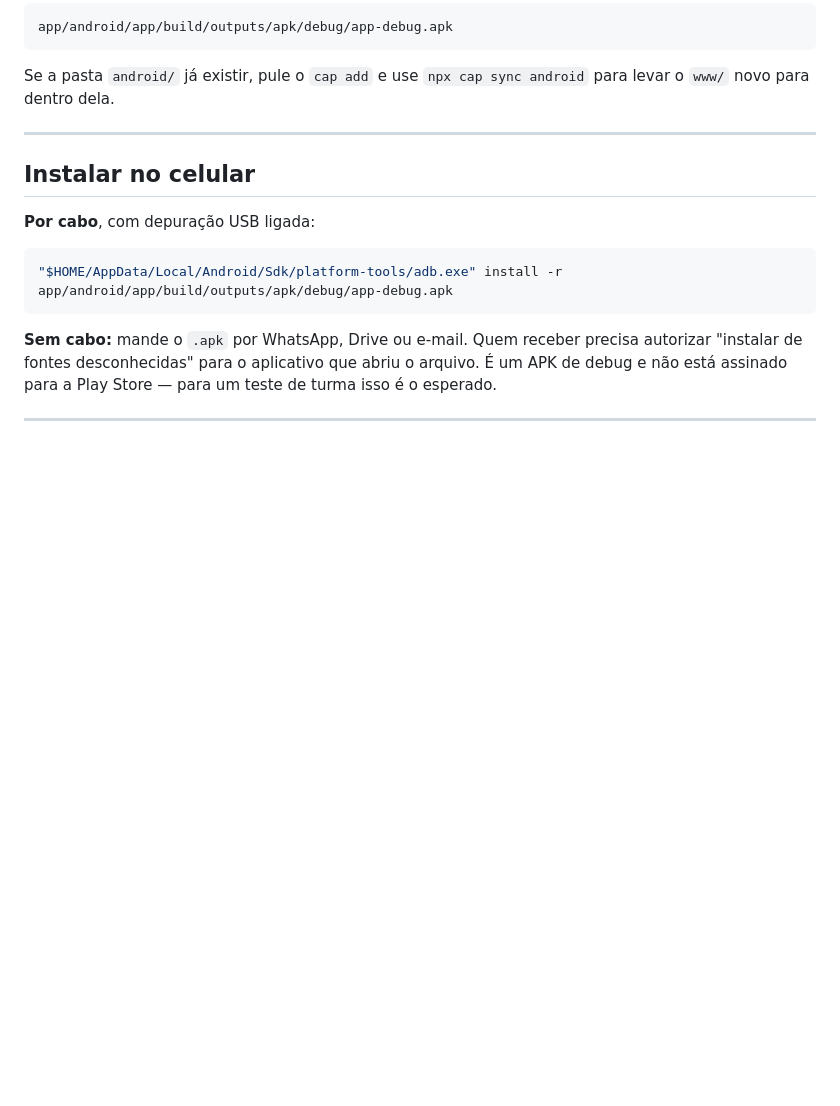
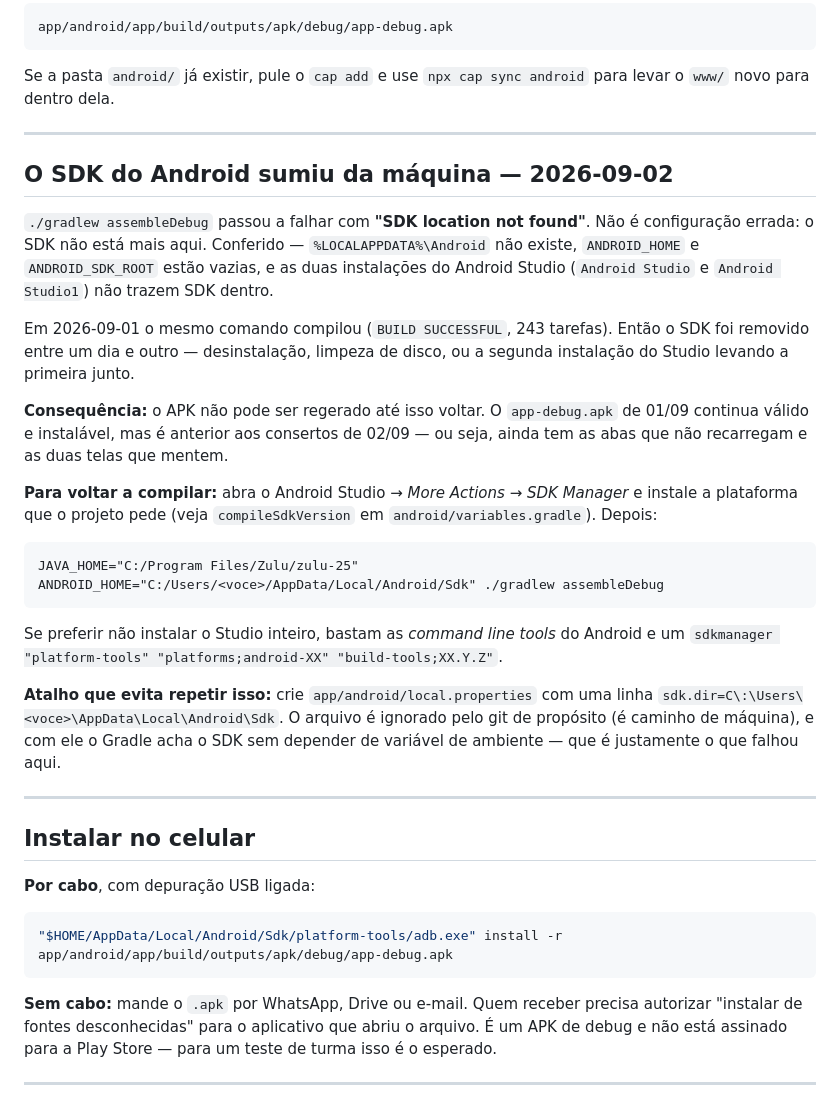
Before and after one commit to GODsGhst/Projeto-Fans, a Markdown page: docs/ANDROID.md, the part around the change. Rendered like a GitHub page; blank space fills up the shorter version.

Commit message:
docs: o SDK do Android sumiu da maquina, e o APK nao pode ser regerado
Conferido: %LOCALAPPDATA%\Android nao existe, ANDROID_HOME e ANDROID_SDK_ROOT
vazias, e nenhuma das duas instalacoes do Studio traz SDK dentro. Em 01/09 o
mesmo comando compilou. O APK de 01/09 segue valido mas e anterior aos consertos
de hoje.

Co-Authored-By: Claude Opus 5 <noreply@anthropic.com>

````diff
--- a/docs/ANDROID.md
+++ b/docs/ANDROID.md
@@ -50,6 +50,38 @@ app/android/app/build/outputs/apk/debug/app-debug.apk
 
 Se a pasta `android/` já existir, pule o `cap add` e use `npx cap sync android` para levar o
 `www/` novo para dentro dela.
+
+---
+
+## O SDK do Android sumiu da máquina — 2026-09-02
+
+`./gradlew assembleDebug` passou a falhar com **"SDK location not found"**. Não é configuração
+errada: o SDK não está mais aqui. Conferido — `%LOCALAPPDATA%\Android` não existe, `ANDROID_HOME` e
+`ANDROID_SDK_ROOT` estão vazias, e as duas instalações do Android Studio
+(`Android Studio` e `Android Studio1`) não trazem SDK dentro.
+
+Em 2026-09-01 o mesmo comando compilou (`BUILD SUCCESSFUL`, 243 tarefas). Então o SDK foi removido
+entre um dia e outro — desinstalação, limpeza de disco, ou a segunda instalação do Studio levando a
+primeira junto.
+
+**Consequência:** o APK não pode ser regerado até isso voltar. O `app-debug.apk` de 01/09 continua
+válido e instalável, mas é anterior aos consertos de 02/09 — ou seja, ainda tem as abas que não
+recarregam e as duas telas que mentem.
+
+**Para voltar a compilar:** abra o Android Studio → *More Actions* → *SDK Manager* e instale a
+plataforma que o projeto pede (veja `compileSdkVersion` em `android/variables.gradle`). Depois:
+
+```
+JAVA_HOME="C:/Program Files/Zulu/zulu-25" ANDROID_HOME="C:/Users/<voce>/AppData/Local/Android/Sdk" ./gradlew assembleDebug
+```
+
+Se preferir não instalar o Studio inteiro, bastam as *command line tools* do Android e um
+`sdkmanager "platform-tools" "platforms;android-XX" "build-tools;XX.Y.Z"`.
+
+**Atalho que evita repetir isso:** crie `app/android/local.properties` com uma linha
+`sdk.dir=C\:\Users\<voce>\AppData\Local\Android\Sdk`. O arquivo é ignorado pelo git
+de propósito (é caminho de máquina), e com ele o Gradle acha o SDK sem depender de variável de
+ambiente — que é justamente o que falhou aqui.
 
 ---
 
````
